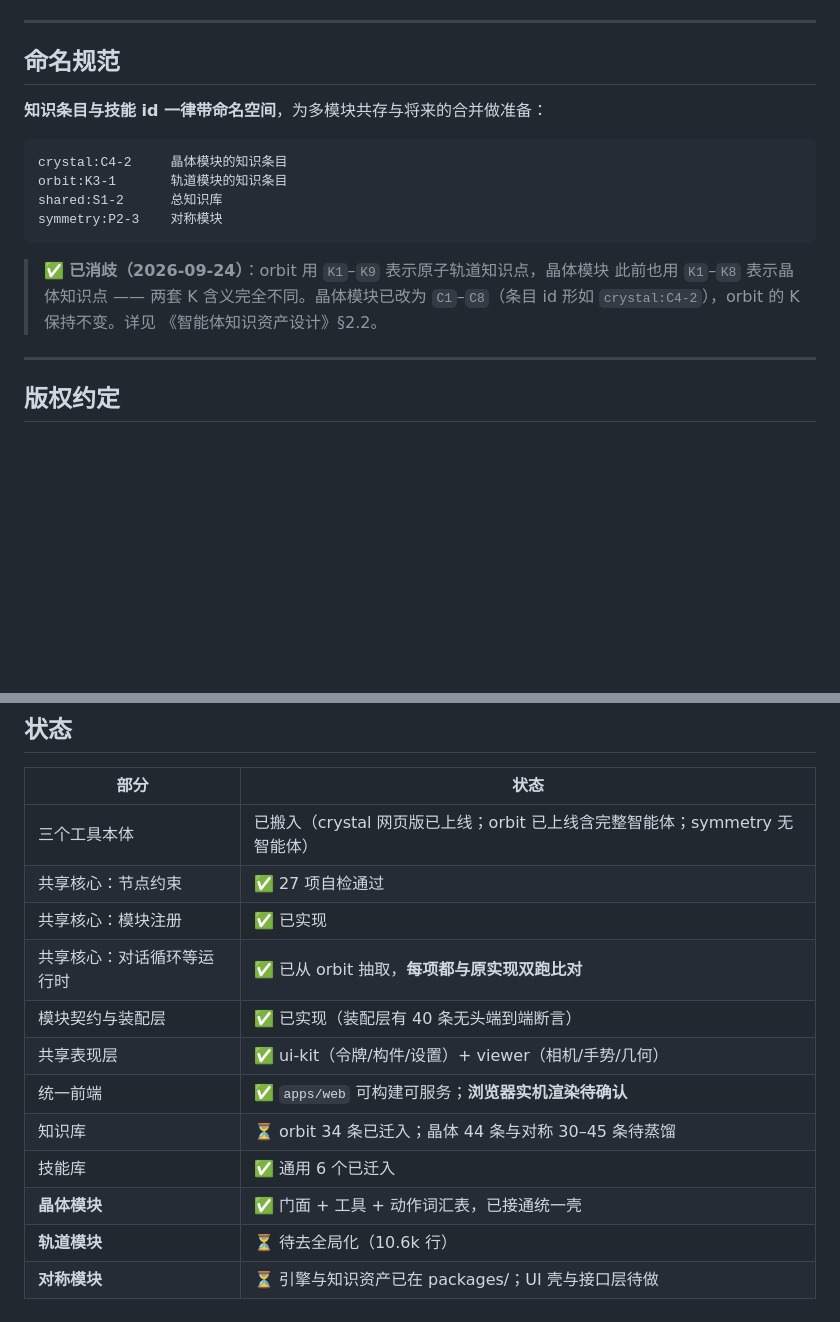
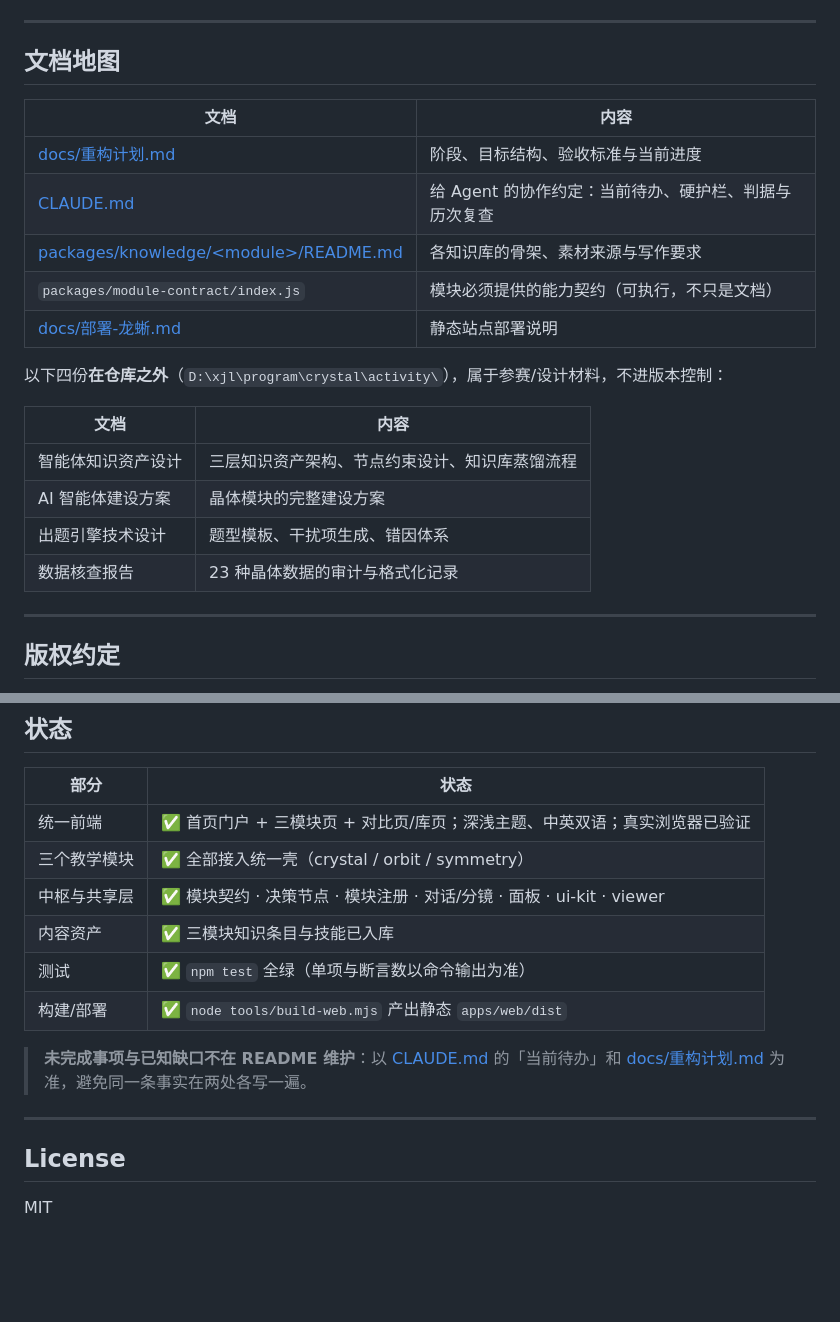
Before and after one commit to TungsticAcid/structchem-tutor, a Markdown page: README.md, 2 parts joined by grey strips. Drawn GitHub-style; blank space fills up the shorter version.

````diff
--- a/README.md
+++ b/README.md
@@ -152,21 +164,24 @@ npm run verify:live -- --key-file "<仓库外的密钥文件>"             # 真
 
 ---
 
-## 命名规范
+## 文档地图
 
-**知识条目与技能 id 一律带命名空间**，为多模块共存与将来的合并做准备：
+| 文档 | 内容 |
+|---|---|
+| [docs/重构计划.md](docs/重构计划.md) | 阶段、目标结构、验收标准与当前进度 |
+| [CLAUDE.md](CLAUDE.md) | 给 Agent 的协作约定：当前待办、硬护栏、判据与历次复查 |
+| [packages/knowledge/\<module\>/README.md](packages/knowledge) | 各知识库的骨架、素材来源与写作要求 |
+| `packages/module-contract/index.js` | 模块必须提供的能力契约（可执行，不只是文档） |
+| [docs/部署-龙蜥.md](docs/部署-龙蜥.md) | 静态站点部署说明 |
 
-```
-crystal:C4-2     晶体模块的知识条目
-orbit:K3-1       轨道模块的知识条目
-shared:S1-2      总知识库
-symmetry:P2-3    对称模块
-```
+以下四份**在仓库之外**（`D:\xjl\program\crystal\activity\`），属于参赛/设计材料，不进版本控制：
 
-> ✅ **已消歧（2026-09-24）**：orbit 用 `K1`–`K9` 表示原子轨道知识点，晶体模块
-> 此前也用 `K1`–`K8` 表示晶体知识点 —— 两套 K 含义完全不同。晶体模块已改为
-> `C1`–`C8`（条目 id 形如 `crystal:C4-2`），orbit 的 K 保持不变。详见
-> 《智能体知识资产设计》§2.2。
+| 文档 | 内容 |
+|---|---|
+| 智能体知识资产设计 | 三层知识资产架构、节点约束设计、知识库蒸馏流程 |
+| AI 智能体建设方案 | 晶体模块的完整建设方案 |
+| 出题引擎技术设计 | 题型模板、干扰项生成、错因体系 |
+| 数据核查报告 | 23 种晶体数据的审计与格式化记录 |
 
 ---
 
@@ -186,15 +201,18 @@ symmetry:P2-3    对称模块
 
 | 部分 | 状态 |
 |---|---|
-| 三个工具本体 | 已搬入（crystal 网页版已上线；orbit 已上线含完整智能体；symmetry 无智能体） |
-| 共享核心：节点约束 | ✅ 27 项自检通过 |
-| 共享核心：模块注册 | ✅ 已实现 |
-| 共享核心：对话循环等运行时 | ✅ 已从 orbit 抽取，**每项都与原实现双跑比对** |
-| 模块契约与装配层 | ✅ 已实现（装配层有 40 条无头端到端断言） |
-| 共享表现层 | ✅ ui-kit（令牌/构件/设置）+ viewer（相机/手势/几何） |
-| 统一前端 | ✅ `apps/web` 可构建可服务；**浏览器实机渲染待确认** |
-| 知识库 | ⏳ orbit 34 条已迁入；晶体 44 条与对称 30–45 条待蒸馏 |
-| 技能库 | ✅ 通用 6 个已迁入 |
-| **晶体模块** | ✅ 门面 + 工具 + 动作词汇表，已接通统一壳 |
-| **轨道模块** | ⏳ 待去全局化（10.6k 行） |
-| **对称模块** | ⏳ 引擎与知识资产已在 packages/；UI 壳与接口层待做 |
+| 统一前端 | ✅ 首页门户 + 三模块页 + 对比页/库页；深浅主题、中英双语；真实浏览器已验证 |
+| 三个教学模块 | ✅ 全部接入统一壳（crystal / orbit / symmetry） |
+| 中枢与共享层 | ✅ 模块契约 · 决策节点 · 模块注册 · 对话/分镜 · 面板 · ui-kit · viewer |
+| 内容资产 | ✅ 三模块知识条目与技能已入库 |
+| 测试 | ✅ `npm test` 全绿（单项与断言数以命令输出为准） |
+| 构建/部署 | ✅ `node tools/build-web.mjs` 产出静态 `apps/web/dist` |
+
+> **未完成事项与已知缺口不在 README 维护**：以 [CLAUDE.md](CLAUDE.md) 的「当前待办」和
+> [docs/重构计划.md](docs/重构计划.md) 为准，避免同一条事实在两处各写一遍。
+
+---
+
+## License
+
+MIT
````
Also changed, not shown: other parts of README.md (+106 -94 lines).
